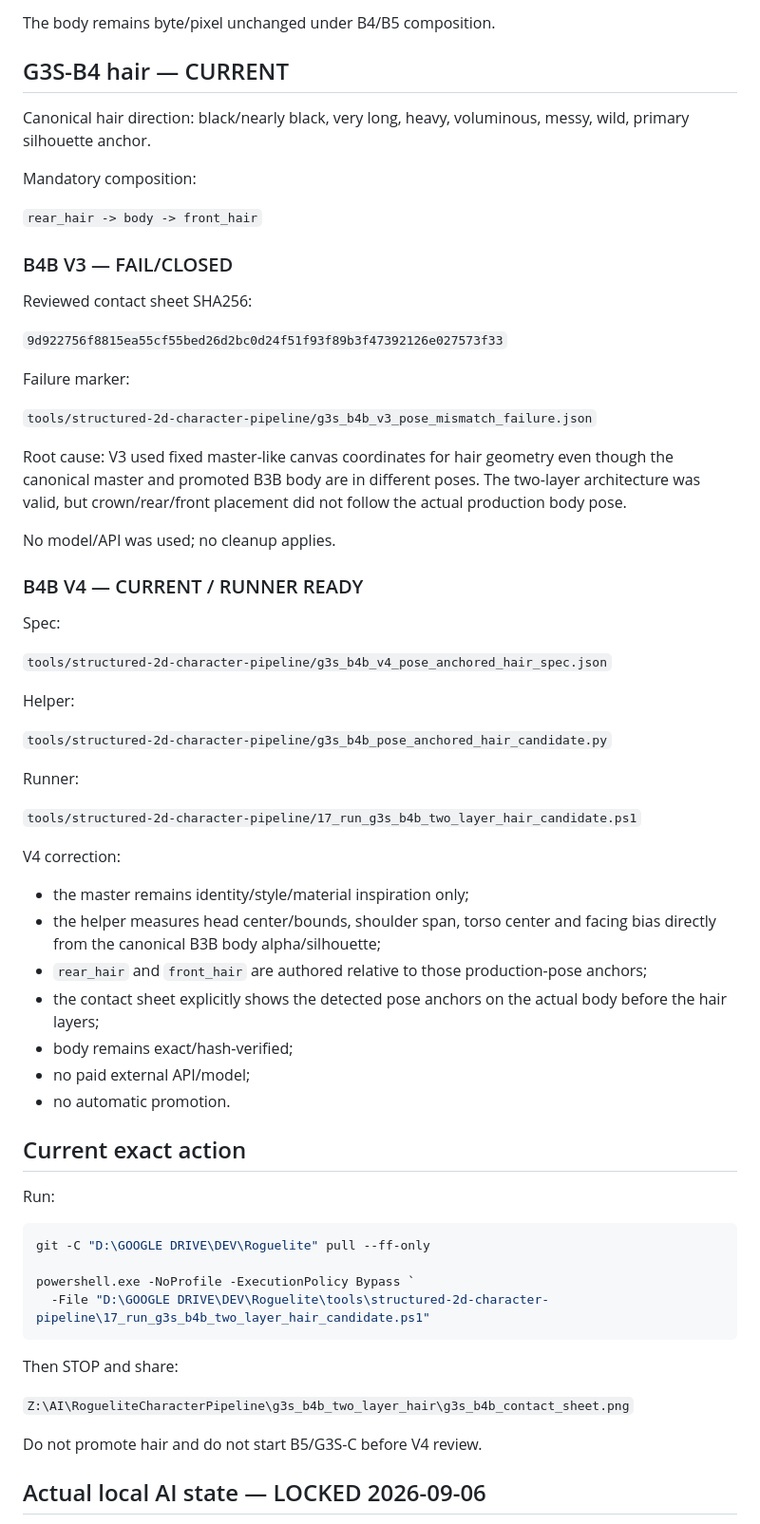
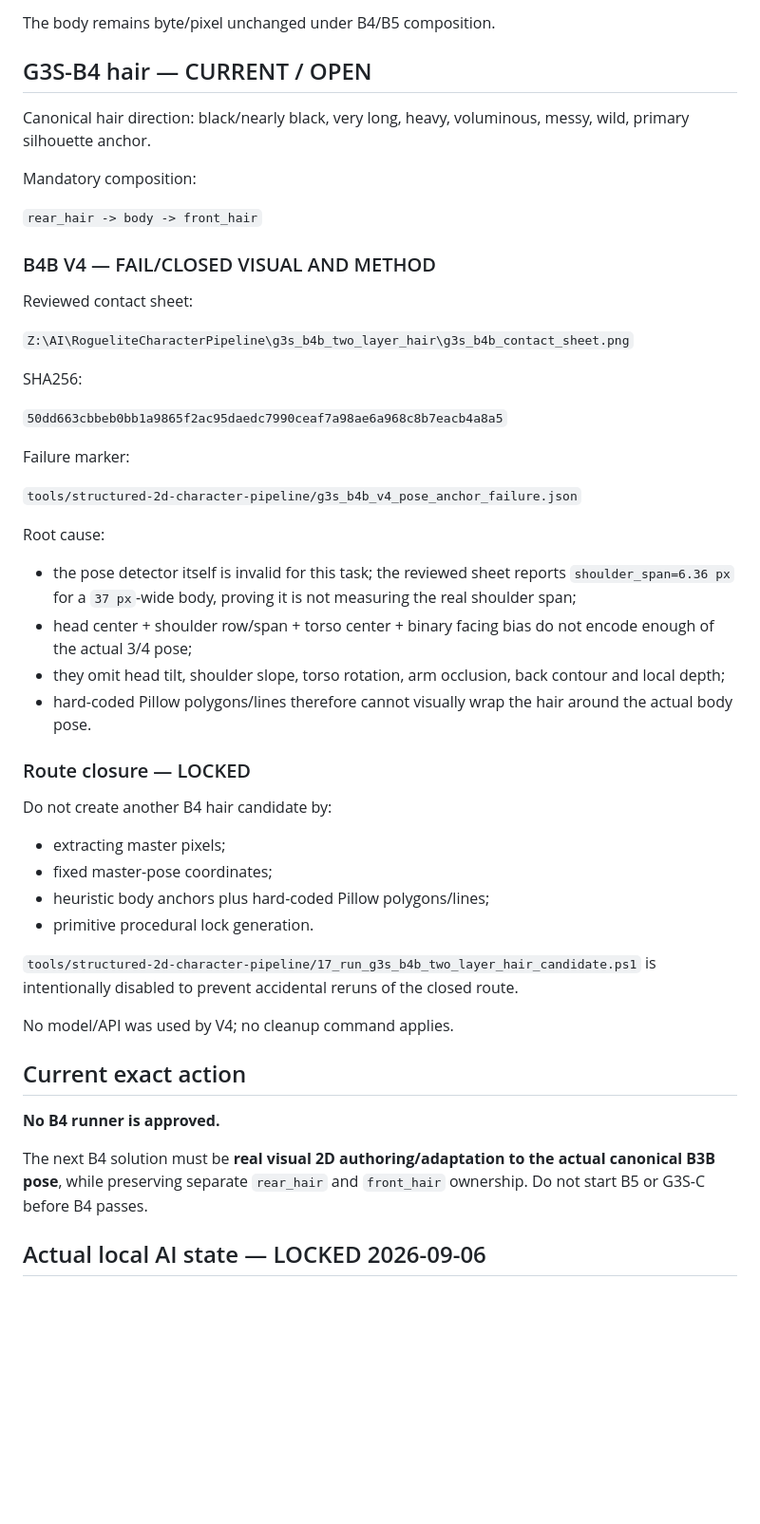
Before and after one commit to jsaidler/jklsjsklsjslkjlskjslkalkjdlasdj, a Markdown page: docs/PROJECT_STATE.md, the part around one of its changes. Shown at 95% size. Drawn GitHub-style; blank space fills up the shorter version.

Commit message:
Close B4B V4 and procedural hair authoring route

````diff
--- a/docs/PROJECT_STATE.md
+++ b/docs/PROJECT_STATE.md
@@ -93,7 +95,7 @@ Hidden 3D may own motion/topology/joints/sockets/depth/physics/guides but not fi
 
 The body remains byte/pixel unchanged under B4/B5 composition.
 
-## G3S-B4 hair — CURRENT
+## G3S-B4 hair — CURRENT / OPEN
 
 Canonical hair direction: black/nearly black, very long, heavy, voluminous, messy, wild, primary silhouette anchor.
 
@@ -101,60 +103,45 @@ Mandatory composition:
 
 `rear_hair -> body -> front_hair`
 
-### B4B V3 — FAIL/CLOSED
+### B4B V4 — FAIL/CLOSED VISUAL AND METHOD
 
-Reviewed contact sheet SHA256:
+Reviewed contact sheet:
 
-`9d922756f8815ea55cf55bed26d2bc0d24f51f93f89b3f47392126e027573f33`
+`Z:\AI\RogueliteCharacterPipeline\g3s_b4b_two_layer_hair\g3s_b4b_contact_sheet.png`
+
+SHA256:
+
+`50dd663cbbeb0bb1a9865f2ac95daedc7990ceaf7a98ae6a968c8b7eacb4a8a5`
 
 Failure marker:
 
-`tools/structured-2d-character-pipeline/g3s_b4b_v3_pose_mismatch_failure.json`
+`tools/structured-2d-character-pipeline/g3s_b4b_v4_pose_anchor_failure.json`
 
-Root cause: V3 used fixed master-like canvas coordinates for hair geometry even though the canonical master and promoted B3B body are in different poses. The two-layer architecture was valid, but crown/rear/front placement did not follow the actual production body pose.
+Root cause:
 
-No model/API was used; no cleanup applies.
+- the pose detector itself is invalid for this task; the reviewed sheet reports `shoulder_span=6.36 px` for a `37 px`-wide body, proving it is not measuring the real shoulder span;
+- head center + shoulder row/span + torso center + binary facing bias do not encode enough of the actual 3/4 pose;
+- they omit head tilt, shoulder slope, torso rotation, arm occlusion, back contour and local depth;
+- hard-coded Pillow polygons/lines therefore cannot visually wrap the hair around the actual body pose.
 
-### B4B V4 — CURRENT / RUNNER READY
+### Route closure — LOCKED
 
-Spec:
+Do not create another B4 hair candidate by:
 
-`tools/structured-2d-character-pipeline/g3s_b4b_v4_pose_anchored_hair_spec.json`
+- extracting master pixels;
+- fixed master-pose coordinates;
+- heuristic body anchors plus hard-coded Pillow polygons/lines;
+- primitive procedural lock generation.
 
-Helper:
+`tools/structured-2d-character-pipeline/17_run_g3s_b4b_two_layer_hair_candidate.ps1` is intentionally disabled to prevent accidental reruns of the closed route.
 
-`tools/structured-2d-character-pipeline/g3s_b4b_pose_anchored_hair_candidate.py`
-
-Runner:
-
-`tools/structured-2d-character-pipeline/17_run_g3s_b4b_two_layer_hair_candidate.ps1`
-
-V4 correction:
-
-- the master remains identity/style/material inspiration only;
-- the helper measures head center/bounds, shoulder span, torso center and facing bias directly from the canonical B3B body alpha/silhouette;
-- `rear_hair` and `front_hair` are authored relative to those production-pose anchors;
-- the contact sheet explicitly shows the detected pose anchors on the actual body before the hair layers;
-- body remains exact/hash-verified;
-- no paid external API/model;
-- no automatic promotion.
+No model/API was used by V4; no cleanup command applies.
 
 ## Current exact action
 
-Run:
+**No B4 runner is approved.**
 
-```powershell
-git -C "D:\GOOGLE DRIVE\DEV\Roguelite" pull --ff-only
-
-powershell.exe -NoProfile -ExecutionPolicy Bypass `
-  -File "D:\GOOGLE DRIVE\DEV\Roguelite\tools\structured-2d-character-pipeline\17_run_g3s_b4b_two_layer_hair_candidate.ps1"
-```
-
-Then STOP and share:
-
-`Z:\AI\RogueliteCharacterPipeline\g3s_b4b_two_layer_hair\g3s_b4b_contact_sheet.png`
-
-Do not promote hair and do not start B5/G3S-C before V4 review.
+The next B4 solution must be **real visual 2D authoring/adaptation to the actual canonical B3B pose**, while preserving separate `rear_hair` and `front_hair` ownership. Do not start B5 or G3S-C before B4 passes.
 
 ## Actual local AI state — LOCKED 2026-09-06
 
````
Also changed, not shown: other parts of docs/PROJECT_STATE.md (+4 -2 lines).
